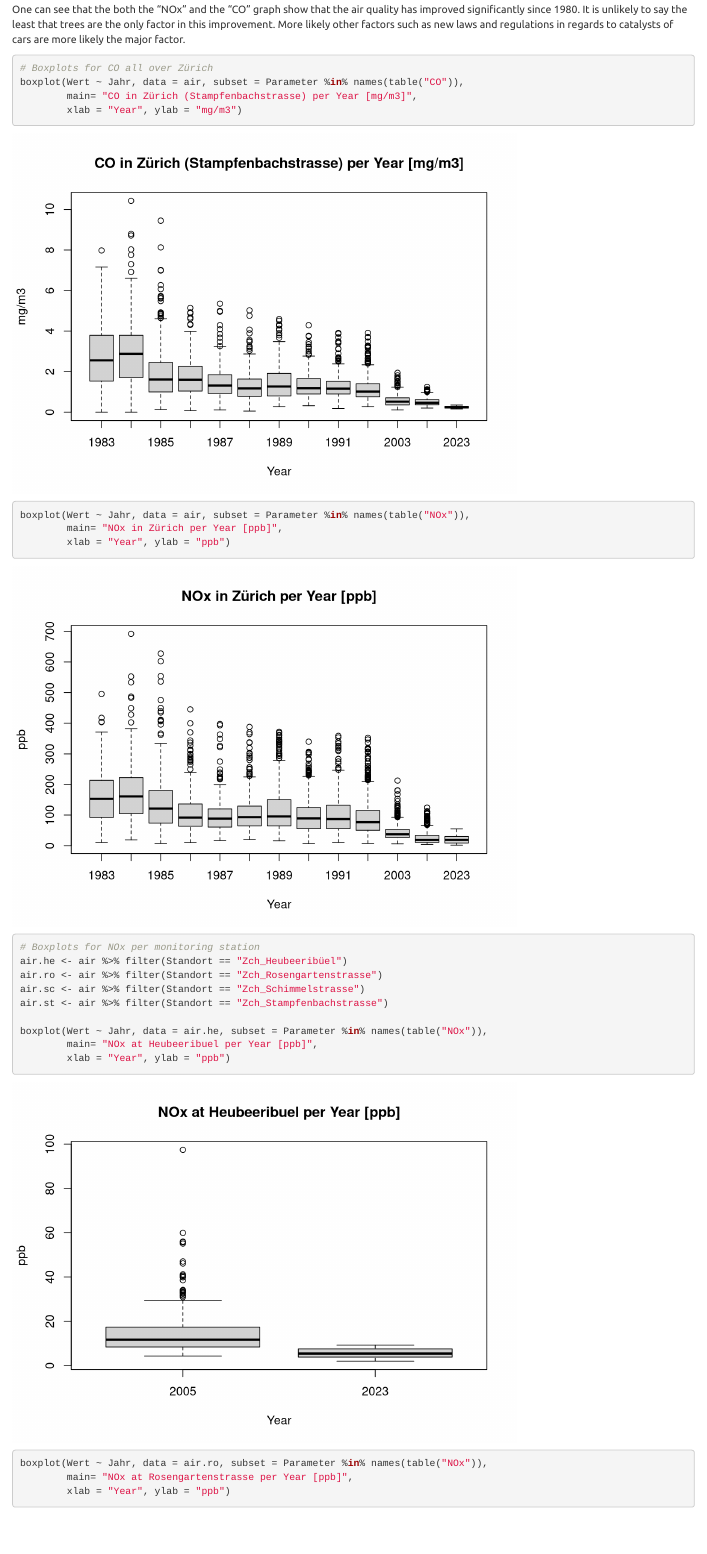
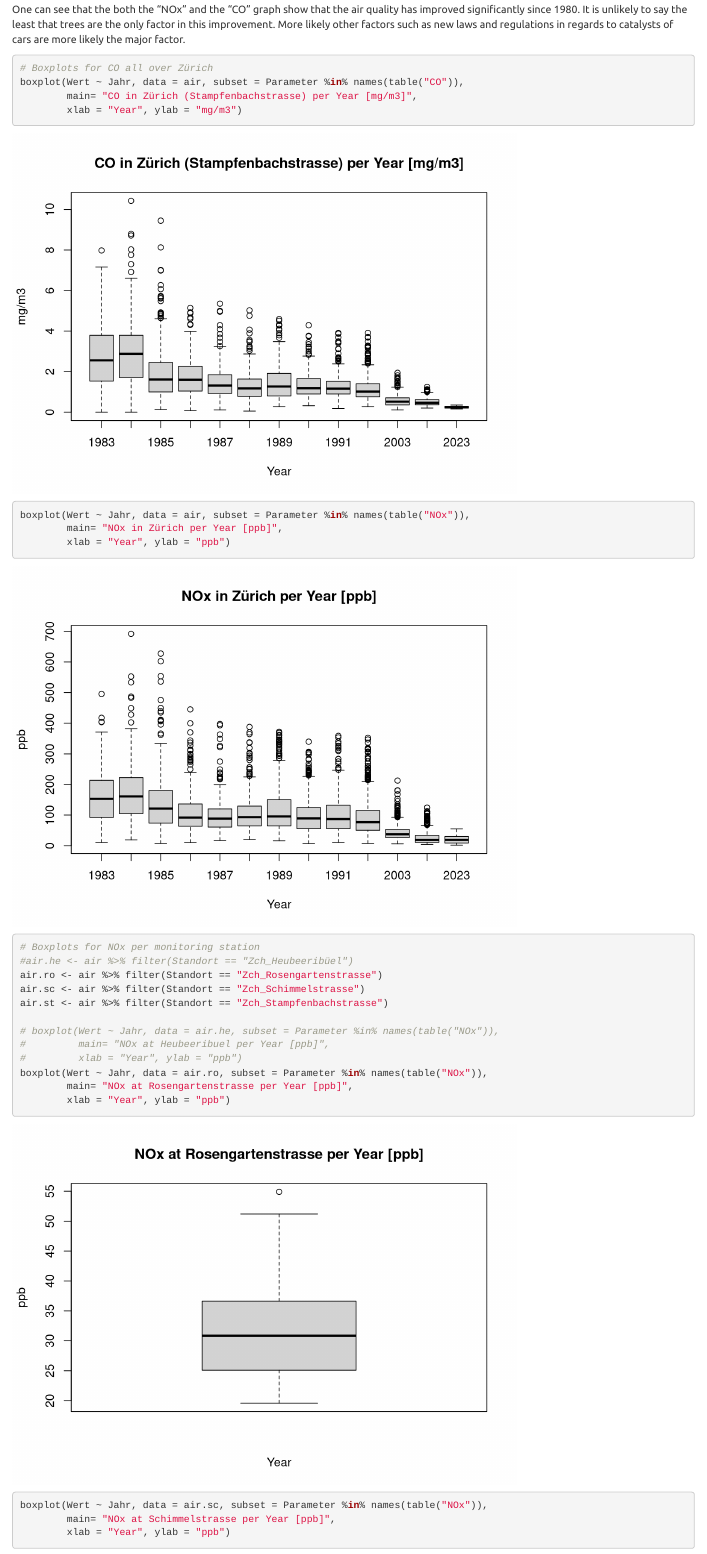
Before and after one commit to fluethard/sustainability, an R Markdown document (sustainability_group/sustainability_group.Rmd): the page in a window 1100 px wide, from 11920 px down. Rendered offline with R 4.5, knitr and Pandoc, with nearby package versions; some code elsewhere in the file could not run offline.

Commit message:
updated
updated

```diff
--- a/sustainability_group/sustainability_group.Rmd
+++ b/sustainability_group/sustainability_group.Rmd
@@ -275,14 +275,14 @@ boxplot(Wert ~ Jahr, data = air, subset = Parameter %in% names(table("NOx")),
         xlab = "Year", ylab = "ppb")
 
 # Boxplots for NOx per monitoring station
-air.he <- air %>% filter(Standort == "Zch_Heubeeribüel")
+#air.he <- air %>% filter(Standort == "Zch_Heubeeribüel")
 air.ro <- air %>% filter(Standort == "Zch_Rosengartenstrasse")
 air.sc <- air %>% filter(Standort == "Zch_Schimmelstrasse")
 air.st <- air %>% filter(Standort == "Zch_Stampfenbachstrasse")
 
-boxplot(Wert ~ Jahr, data = air.he, subset = Parameter %in% names(table("NOx")),
-        main= "NOx at Heubeeribuel per Year [ppb]",
-        xlab = "Year", ylab = "ppb")
+# boxplot(Wert ~ Jahr, data = air.he, subset = Parameter %in% names(table("NOx")),
+#         main= "NOx at Heubeeribuel per Year [ppb]",
+#         xlab = "Year", ylab = "ppb")
 boxplot(Wert ~ Jahr, data = air.ro, subset = Parameter %in% names(table("NOx")),
         main= "NOx at Rosengartenstrasse per Year [ppb]",
         xlab = "Year", ylab = "ppb")
```
